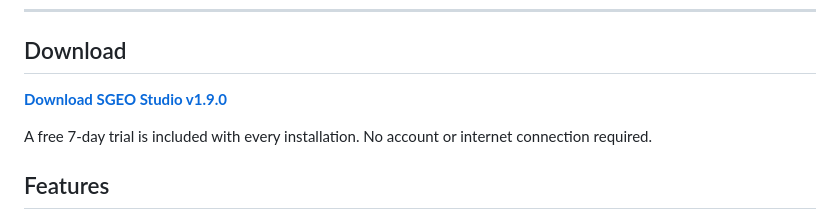
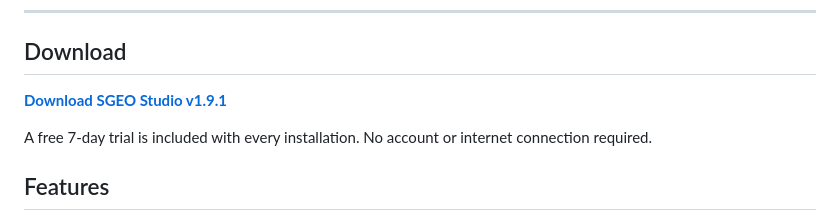
Before and after one commit to StructuralGeologyCompany/SGEOStudio, a Markdown page: README.md, the part around the change. GitHub-like rendering.

```diff
--- a/README.md
+++ b/README.md
@@ -7,7 +7,7 @@ From core to stereonet in seconds. SGEO Studio is a desktop tool for structural
 
 ## Download
 
-[**Download SGEO Studio v1.9.0**](https://github.com/StructuralGeologyCompany/SGEOStudio/releases/tag/v1.9.0)
+[**Download SGEO Studio v1.9.1**](https://github.com/StructuralGeologyCompany/SGEOStudio/releases/tag/v1.9.1)
 
 A free 7-day trial is included with every installation. No account or internet connection required.
 
```
